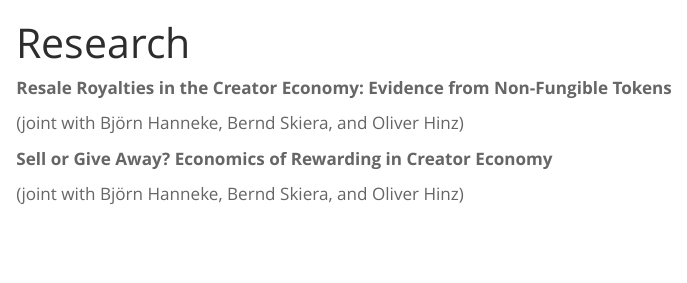
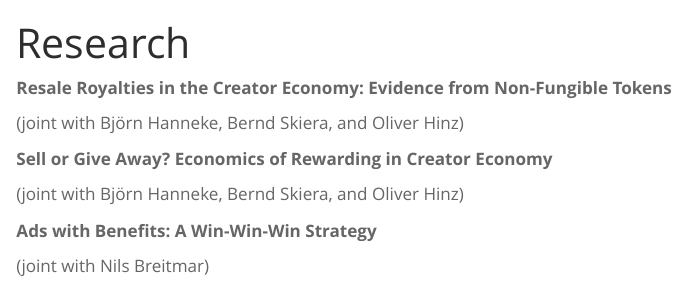
Before and after one commit to yujen-chuang/website, a Quarto document (research.qmd): the page in a window 1100 px wide, from its top. Rendered offline with R 4.5, knitr and Pandoc in place of Quarto, with nearby package versions.

Commit message:
my commit message

```diff
--- a/research.qmd
+++ b/research.qmd
@@ -15,3 +15,7 @@ format:
 **Sell or Give Away? Economics of Rewarding in Creator Economy**
 
 (joint with Björn Hanneke, Bernd Skiera, and Oliver Hinz)
+
+**Ads with Benefits: A Win-Win-Win Strategy**
+
+(joint with Nils Breitmar)
```
Also changed, not shown: docs/search.json, 2 other files.
